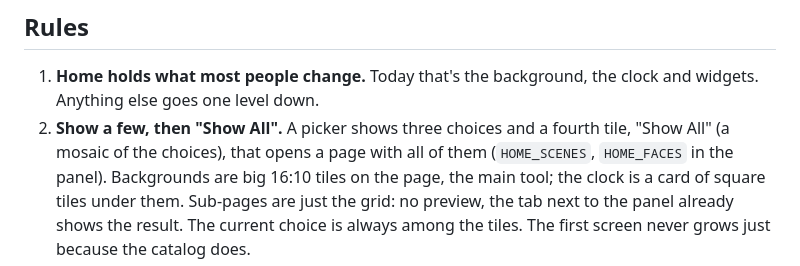
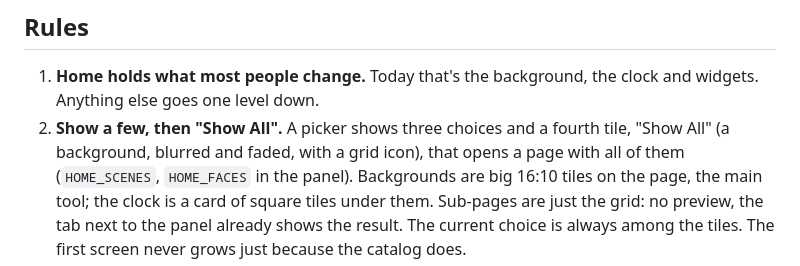
Before and after one commit to Akmalchan/tarn, a Markdown page: docs/design/settings-panel.md, the part around the change. Drawn GitHub-style.

Commit message:
Docs: describe the blurred Show All tile
Co-Authored-By: Claude Opus 5.5 <noreply@anthropic.com>

```diff
--- a/docs/design/settings-panel.md
+++ b/docs/design/settings-panel.md
@@ -41,7 +41,7 @@ Advanced
 1. **Home holds what most people change.** Today that's the background,
    the clock and widgets. Anything else goes one level down.
 2. **Show a few, then "Show All".** A picker shows three choices and a
-   fourth tile, "Show All" (a mosaic of the choices), that opens a page
+   fourth tile, "Show All" (a background, blurred and faded, with a grid icon), that opens a page
    with all of them (`HOME_SCENES`, `HOME_FACES` in the panel). Backgrounds
    are big 16:10 tiles on the page, the main tool; the clock is a card of
    square tiles under them. Sub-pages are just the grid: no preview, the
```
